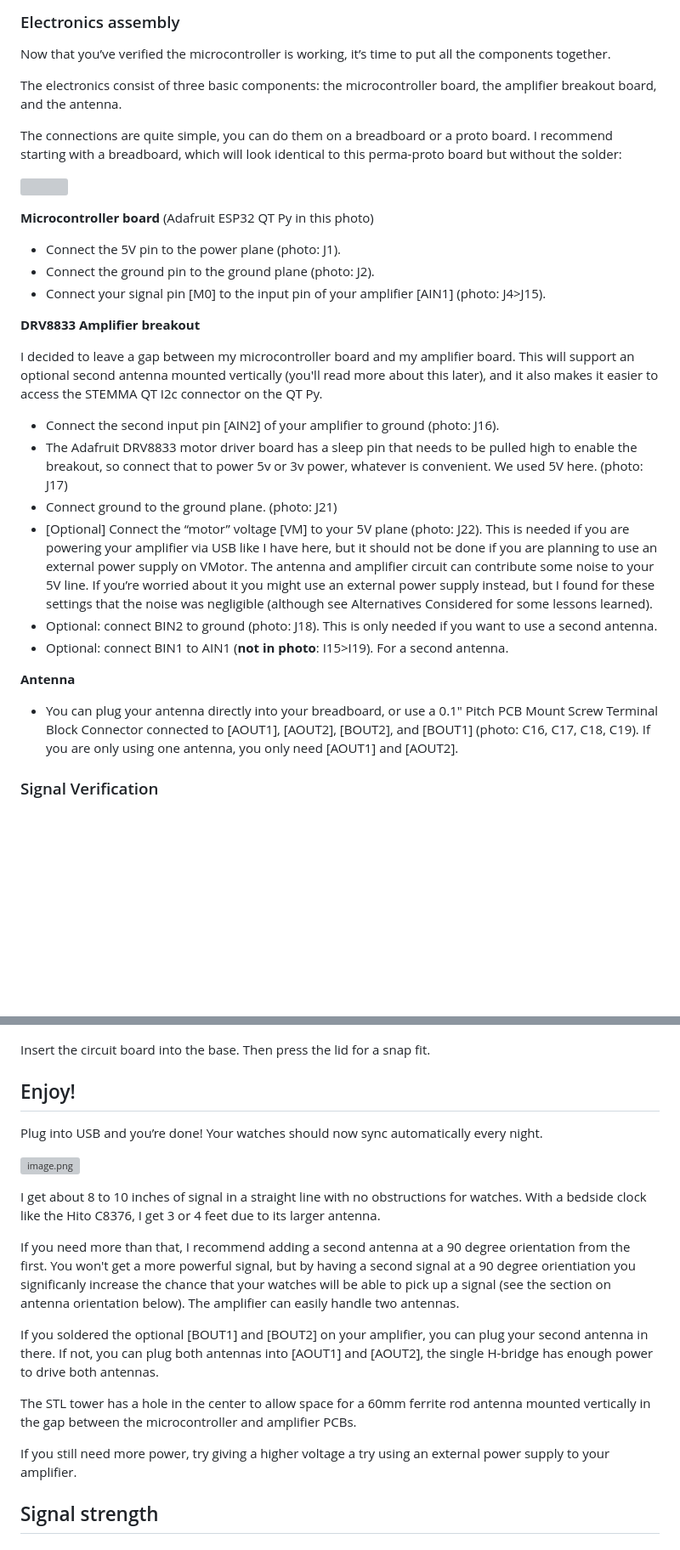
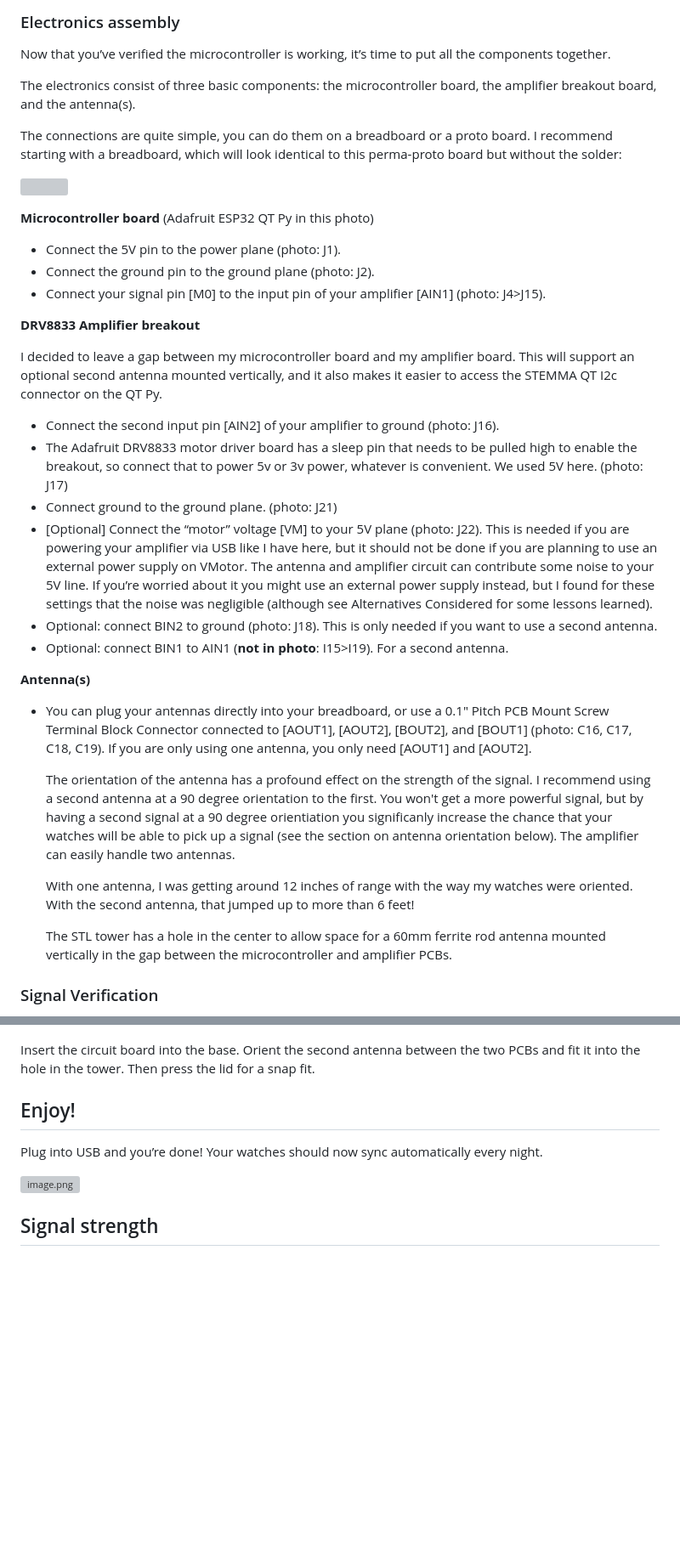
Before and after one commit to adotagarwal/WatchTower2, a Markdown page: README.md, 2 parts joined by grey strips. Shown at 85% size. GitHub-like rendering; blank space fills up the shorter version; grey boxes are pictures that could not be loaded.

Commit message:
updates about second antenna

```diff
--- a/README.md
+++ b/README.md
@@ -205,7 +205,7 @@ Looks great! Everything is working as expected.
 
 Now that you’ve verified the microcontroller is working, it’s time to put all the components together.
 
-The electronics consist of three basic components: the microcontroller board, the amplifier breakout board, and the antenna.
+The electronics consist of three basic components: the microcontroller board, the amplifier breakout board, and the antenna(s).
 
 The connections are quite simple, you can do them on a breadboard or a proto board. I recommend starting with a breadboard, which will look identical to this perma-proto board but without the solder:
 
@@ -219,7 +219,7 @@ The connections are quite simple, you can do them on a breadboard or a proto boa
 
 **DRV8833 Amplifier breakout**
 
-I decided to leave a gap between my microcontroller board and my amplifier board. This will support an optional second antenna mounted vertically (you'll read more about this later), and it also makes it easier to access the STEMMA QT I2c connector on the QT Py.
+I decided to leave a gap between my microcontroller board and my amplifier board. This will support an optional second antenna mounted vertically, and it also makes it easier to access the STEMMA QT I2c connector on the QT Py.
 
 - Connect the second input pin [AIN2] of your amplifier to ground (photo: J16).
 - The Adafruit DRV8833 motor driver board has a sleep pin that needs to be pulled high to enable the breakout, so connect that to power 5v or 3v power, whatever is convenient. We used 5V here. (photo: J17)
@@ -229,9 +229,15 @@ The antenna and amplifier circuit can contribute some noise to your 5V line. If
 - Optional: connect BIN2 to ground (photo: J18). This is only needed if you want to use a second antenna.
 - Optional: connect BIN1 to AIN1 (**not in photo**: I15>I19). For a second antenna.
 
-**Antenna**
+**Antenna(s)**
 
-- You can plug your antenna directly into your breadboard, or use a 0.1" Pitch PCB Mount Screw Terminal Block Connector connected to [AOUT1], [AOUT2], [BOUT2], and [BOUT1] (photo: C16, C17, C18, C19). If you are only using one antenna, you only need [AOUT1] and [AOUT2].
+- You can plug your antennas directly into your breadboard, or use a 0.1" Pitch PCB Mount Screw Terminal Block Connector connected to [AOUT1], [AOUT2], [BOUT2], and [BOUT1] (photo: C16, C17, C18, C19). If you are only using one antenna, you only need [AOUT1] and [AOUT2].
+
+  The orientation of the antenna has a profound effect on the strength of the signal. I recommend using a second antenna at a 90 degree orientation to the first. You won't get a more powerful signal, but by having a second signal at a 90 degree orientiation you significanly increase the chance that your watches will be able to pick up a signal (see the section on antenna orientation below). The amplifier can easily handle two antennas.
+
+  With one antenna, I was getting around 12 inches of range with the way my watches were oriented. With the second antenna, that jumped up to more than 6 feet!
+
+  The STL tower has a hole in the center to allow space for a 60mm ferrite rod antenna mounted vertically in the gap between the microcontroller and amplifier PCBs.
 
 
 
@@ -266,23 +272,13 @@ Print the enclosure using a 3D printer. I used standard PLA, standard 0.4mm nozz
 
 ![image.png](docs/image%206.png)
 
-Insert the circuit board into the base. Then press the lid for a snap fit.
+Insert the circuit board into the base. Orient the second antenna between the two PCBs and fit it into the hole in the tower. Then press the lid for a snap fit.
 
 ## Enjoy!
 
 Plug into USB and you’re done! Your watches should now sync automatically every night.
 
 ![image.png](docs/image.png)
-
-I get about 8 to 10 inches of signal in a straight line with no obstructions for watches. With a bedside clock like the Hito C8376, I get 3 or 4 feet due to its larger antenna.
-
-If you need more than that, I recommend adding a second antenna at a 90 degree orientation from the first. You won't get a more powerful signal, but by having a second signal at a 90 degree orientiation you significanly increase the chance that your watches will be able to pick up a signal (see the section on antenna orientation below). The amplifier can easily handle two antennas.
-
-If you soldered the optional [BOUT1] and [BOUT2] on your amplifier, you can plug your second antenna in there. If not, you can plug both antennas into [AOUT1] and [AOUT2], the single H-bridge has enough power to drive both antennas.
-
-The STL tower has a hole in the center to allow space for a 60mm ferrite rod antenna mounted vertically in the gap between the microcontroller and amplifier PCBs.
-
-If you still need more power, try giving a higher voltage a try using an external power supply to your amplifier.
 
 
 ## Signal strength
```
Also changed, not shown: other parts of README.md (+9 -6 lines).
